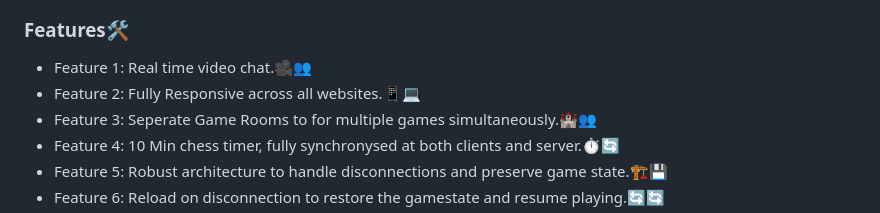
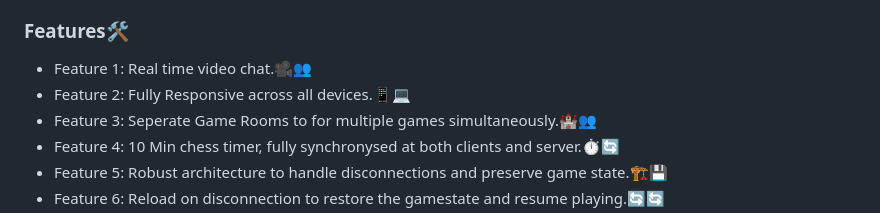
Before and after one commit to PRADUMN-2020/ChessWithFriends, a Markdown page: README.md, the part around the change. GitHub-like rendering.

```diff
--- a/README.md
+++ b/README.md
@@ -16,7 +16,7 @@ This app aims to lets people enjoy the game of chess regardless of any geographi
 ### Features🛠️
 
 - Feature 1: Real time video chat.🎥👥
-- Feature 2: Fully Responsive across all websites.📱💻
+- Feature 2: Fully Responsive across all devices.📱💻
 - Feature 3: Seperate Game Rooms to for multiple games simultaneously.🏰👥
 - Feature 4: 10 Min chess timer, fully synchronysed at both clients and server.⏱️🔄
 - Feature 5: Robust architecture to handle disconnections and preserve game state.🏗️💾
```
